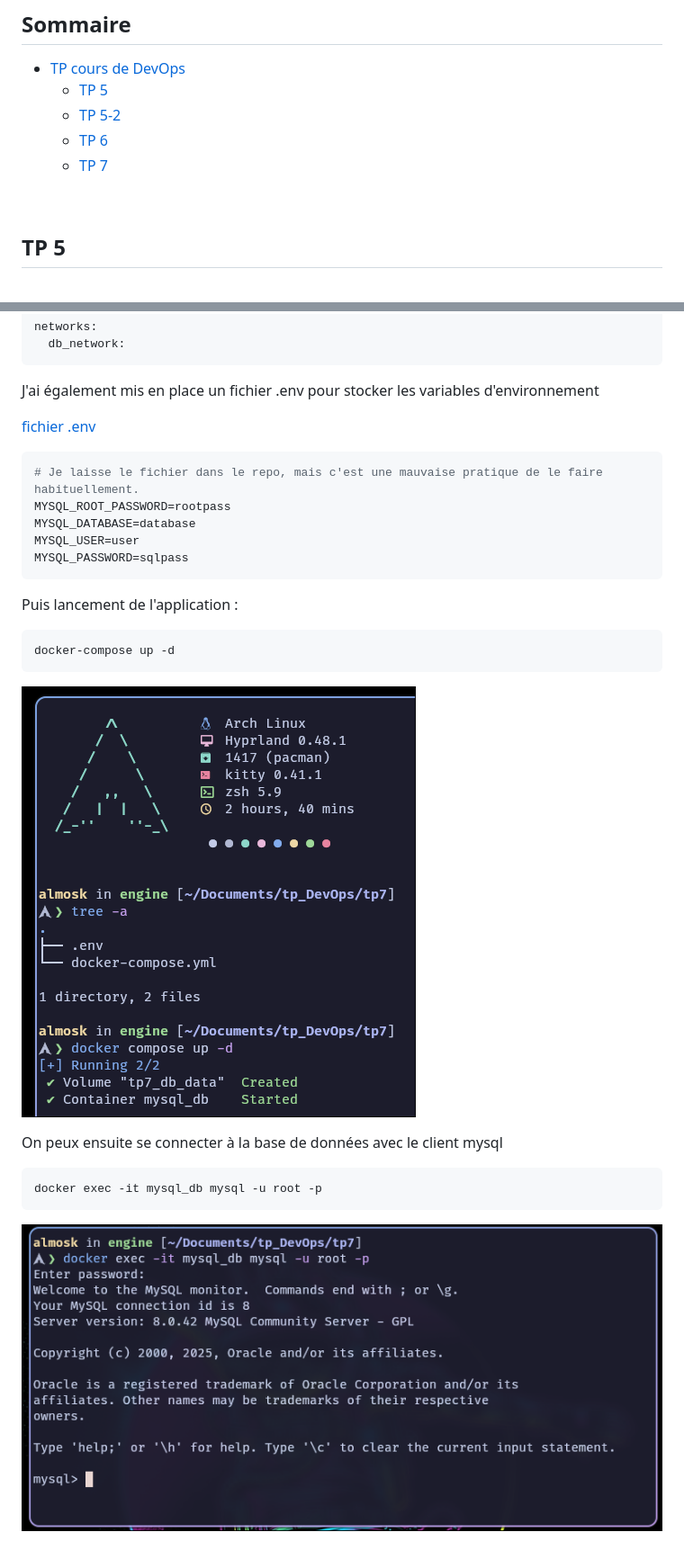
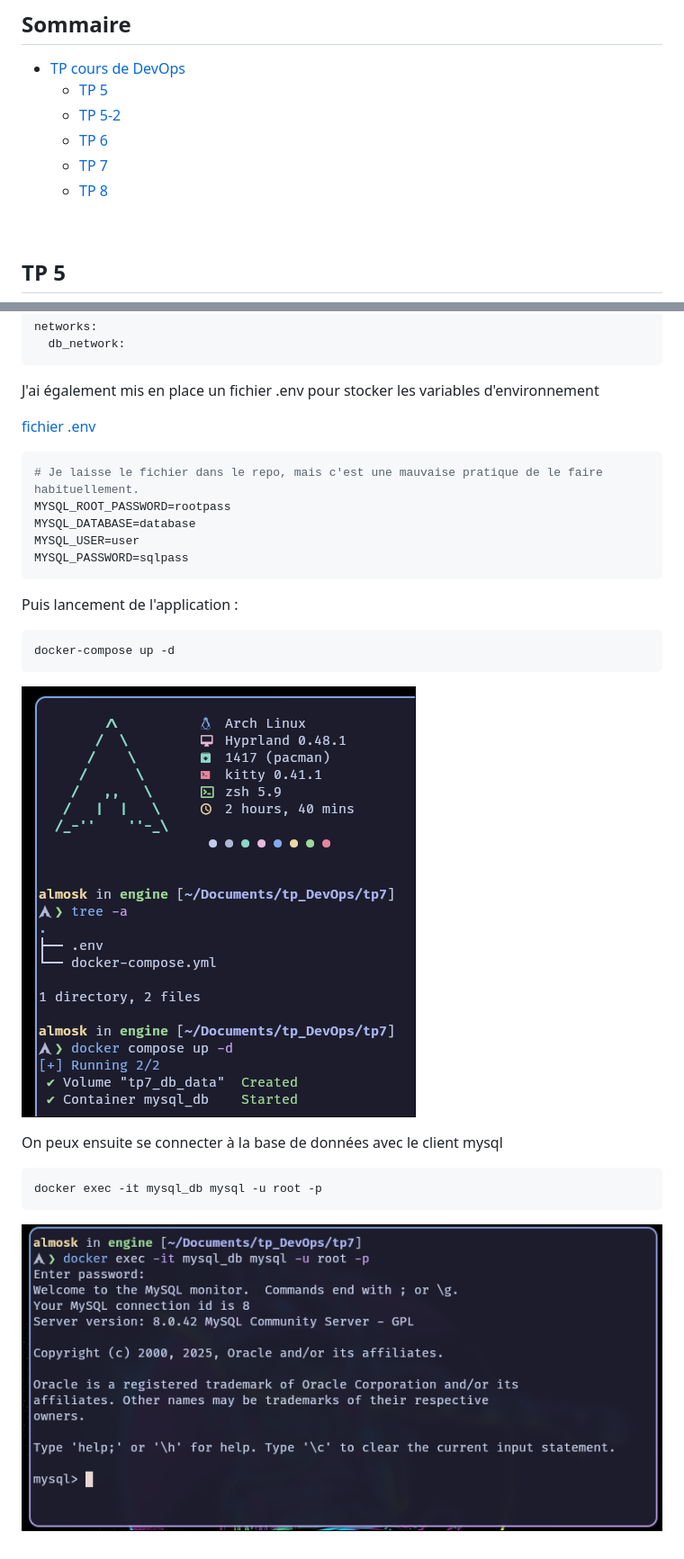
Before and after one commit to Alm0sk/DevOps-N1, a Markdown page: README.md, 2 parts joined by grey strips. Shown: that part at 90% size. GitHub-like rendering.

````diff
--- a/README.md
+++ b/README.md
@@ -9,6 +9,7 @@
   - [TP 5-2](#tp-5-2)
   - [TP 6](#tp-6)
   - [TP 7](#tp-7)
+  - [TP 8](#tp-8)
 
 <br>
 
@@ -215,7 +296,7 @@ Puis lancement de l'application :
 docker-compose up -d
 ```
 
-![Lancement de l'app](media/TP7-launch.png)
+![Lancement de l'app](media/TP8-launch.png)
 
 On peux ensuite se connecter à la base de données avec le client mysql
 
@@ -223,4 +304,4 @@ On peux ensuite se connecter à la base de données avec le client mysql
 docker exec -it mysql_db mysql -u root -p
 ```
 
-![Connexion à la base de donnée](media/TP7-final.png)
+![Connexion à la base de donnée](media/TP8-final.png)
````
Also changed, not shown: other parts of README.md (+83 -3 lines), media/TP8-final.png (renamed from media/TP7-final.png), media/TP8-launch.png (renamed from media/TP7-launch.png), 2 other files.
